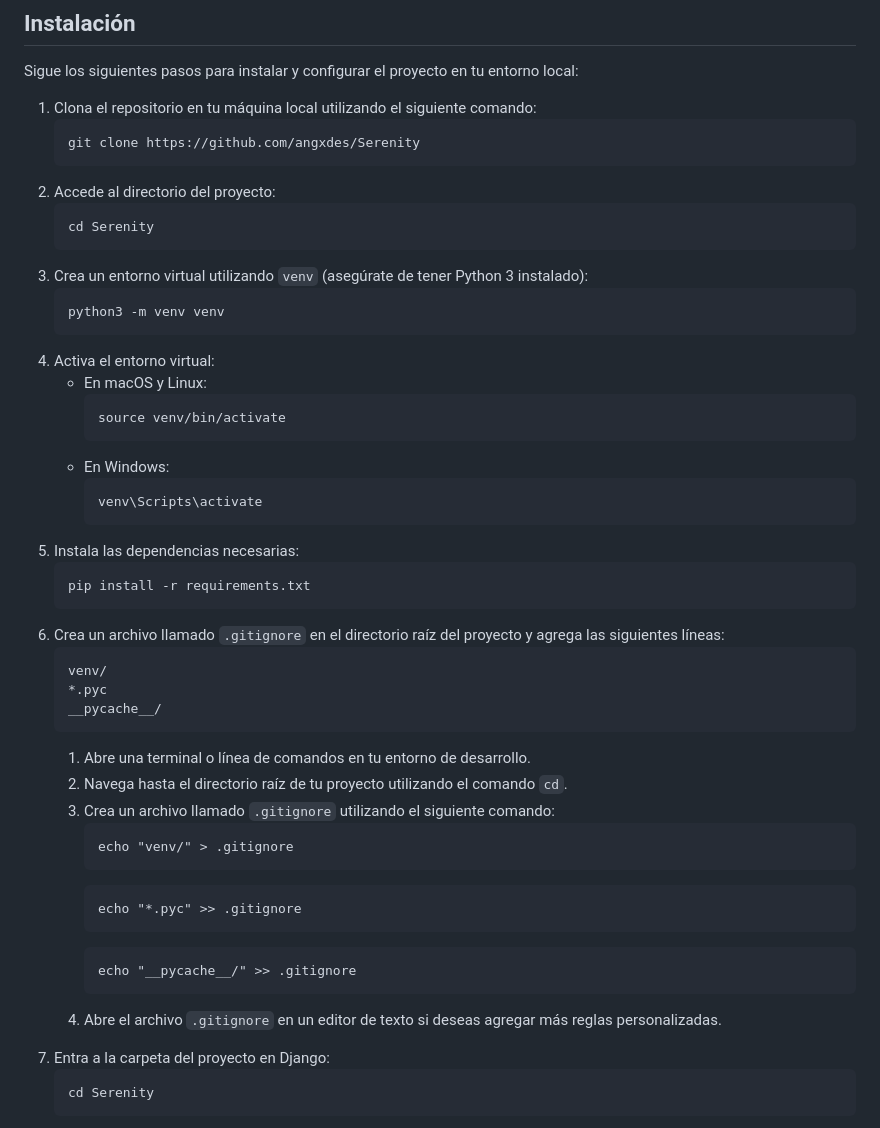
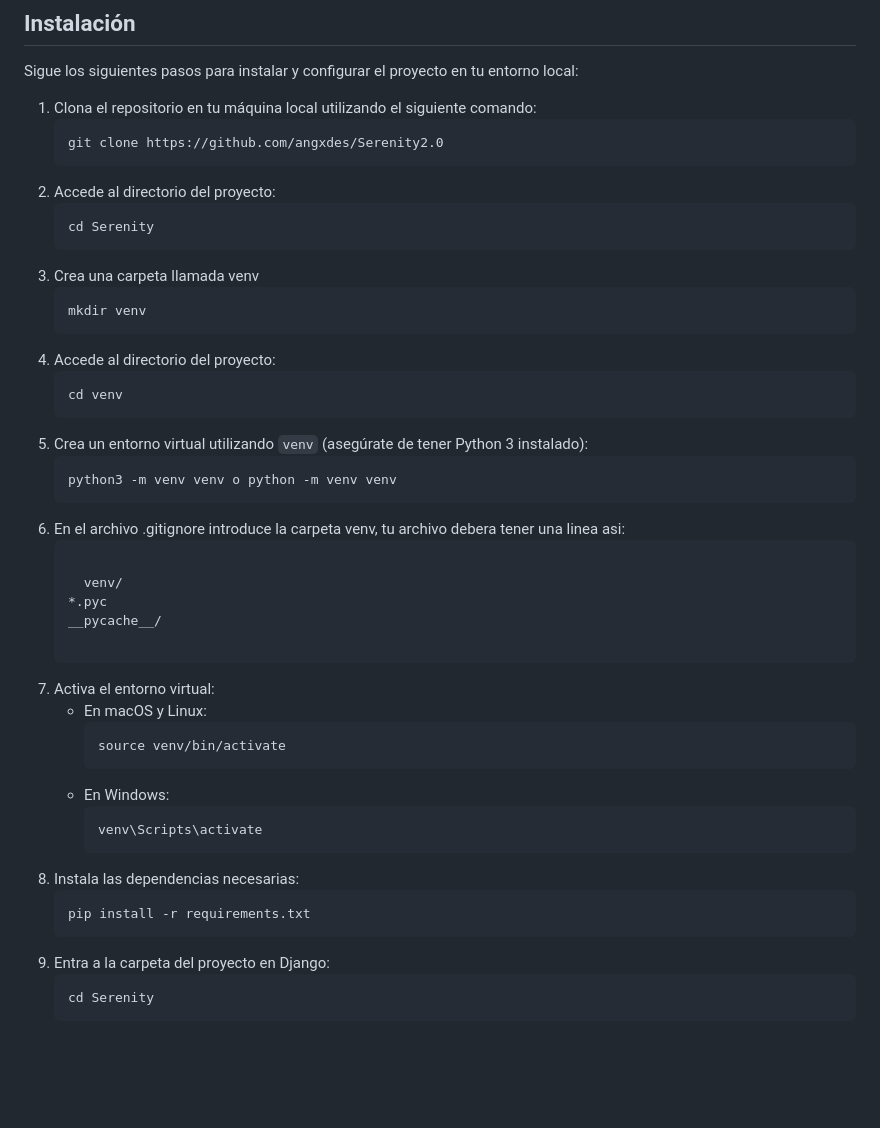
Before and after one commit to angxdes/Serenity, a Markdown page: README.md, the part around the change. Rendered like a GitHub page; blank space fills up the shorter version.

```diff
--- a/README.md
+++ b/README.md
@@ -34,13 +34,26 @@
 
 <ol>
   <li>Clona el repositorio en tu máquina local utilizando el siguiente comando:</li>
-  <pre><code>git clone https://github.com/angxdes/Serenity</code></pre>
+  <pre><code>git clone https://github.com/angxdes/Serenity2.0</code></pre>
 
   <li>Accede al directorio del proyecto:</li>
   <pre><code>cd Serenity</code></pre>
 
+  <li> Crea una carpeta llamada venv </li>
+   <pre><code>mkdir venv</code></pre>
+
+  <li>Accede al directorio del proyecto:</li>
+  <pre><code>cd venv</code></pre>
+
   <li>Crea un entorno virtual utilizando <code>venv</code> (asegúrate de tener Python 3 instalado):</li>
-  <pre><code>python3 -m venv venv</code></pre>
+  <pre><code>python3 -m venv venv</code> o <code>python -m venv venv</code></pre>
+
+  <li>En el archivo .gitignore introduce la carpeta venv, tu archivo debera tener una linea asi: </li>
+  <pre><code>
+  venv/
+*.pyc
+__pycache__/
+  </code></pre>
 
   <li>Activa el entorno virtual:</li>
   <ul>
@@ -52,24 +65,6 @@
 
   <li>Instala las dependencias necesarias:</li>
   <pre><code>pip install -r requirements.txt</code></pre>
-
-  <li>Crea un archivo llamado <code>.gitignore</code> en el directorio raíz del proyecto y agrega las siguientes líneas:</li>
-  <pre><code>venv/
-*.pyc
-__pycache__/</code></pre>
-  <ol>
-  <li>Abre una terminal o línea de comandos en tu entorno de desarrollo.</li>
-
-  <li>Navega hasta el directorio raíz de tu proyecto utilizando el comando <code>cd</code>.</li>
-
-  <li>Crea un archivo llamado <code>.gitignore</code> utilizando el siguiente comando:</li>
-
-  <pre><code>echo "venv/" > .gitignore</code></pre>
-  <pre><code>echo "*.pyc" >> .gitignore</code></pre>
-  <pre><code>echo "__pycache__/" >> .gitignore</code></pre>
-
-  <li>Abre el archivo <code>.gitignore</code> en un editor de texto si deseas agregar más reglas personalizadas.</li>
-</ol>
 
   <li>Entra a la carpeta del proyecto en Django:</li>
   <pre><code>cd Serenity</code></pre>
```
